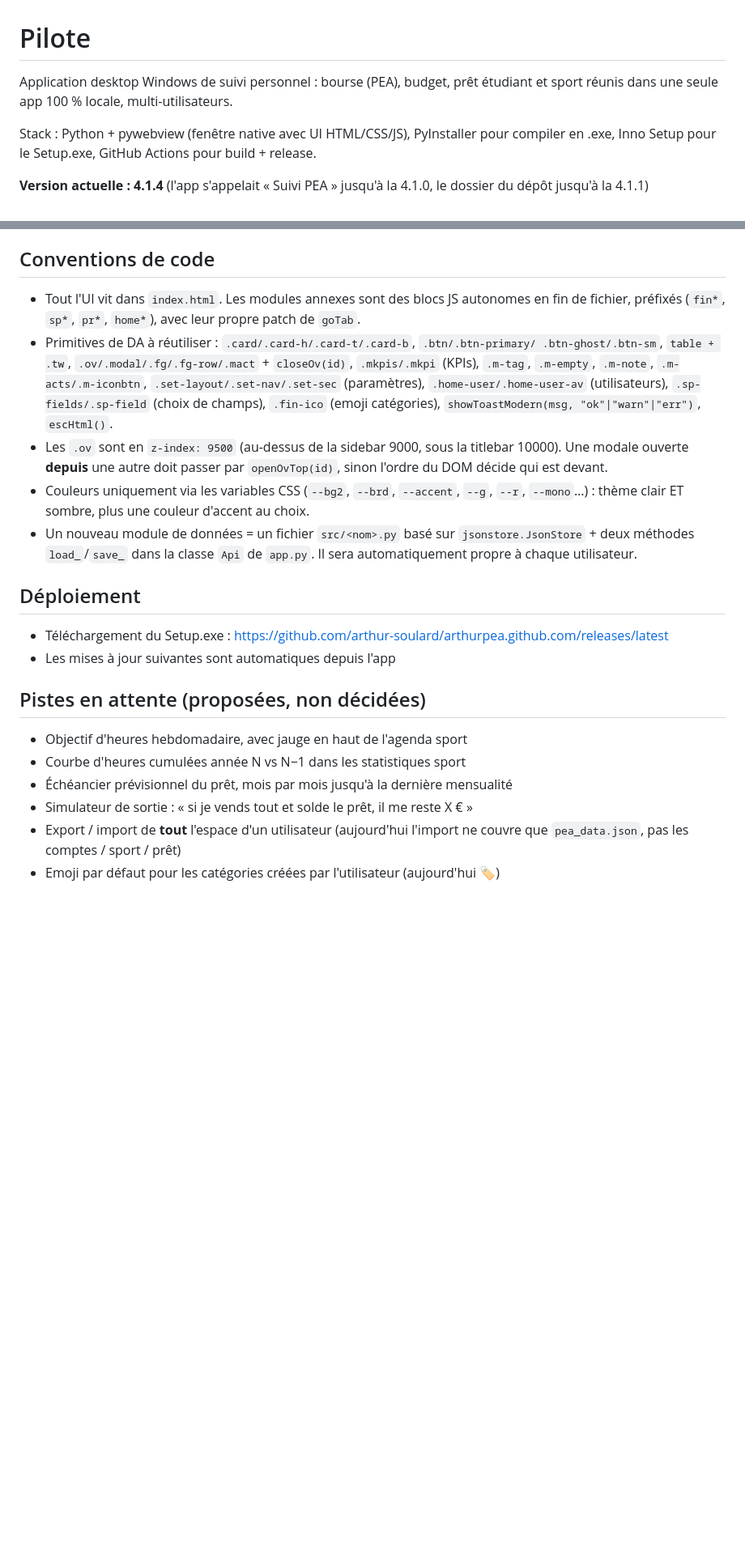
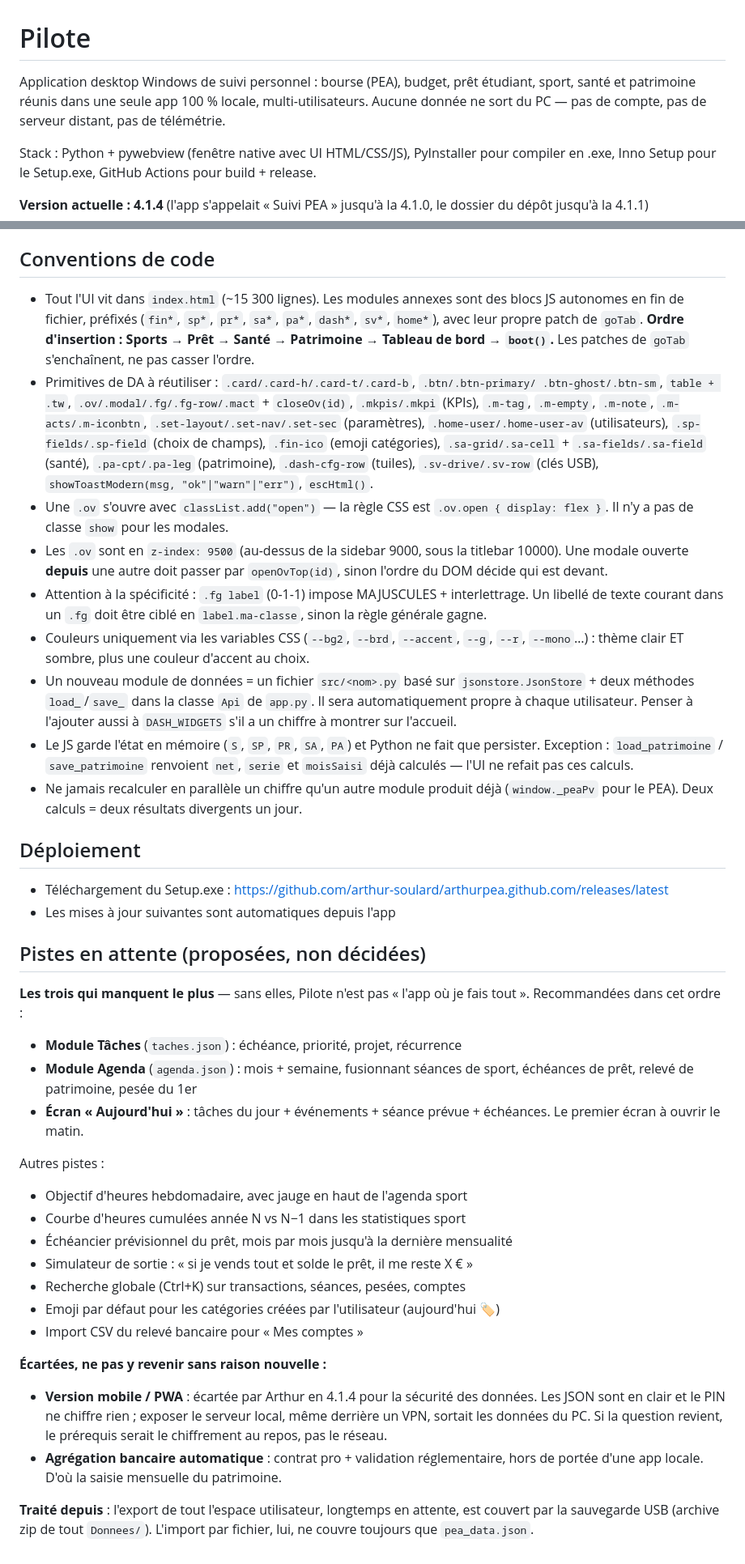
Before and after one commit to arthur-soulard/arthurpea.github.com, a Markdown page: CLAUDE.md, 2 parts joined by grey strips. Shown at 81% size. Rendered like a GitHub page; blank space fills up the shorter version.

```diff
--- a/CLAUDE.md
+++ b/CLAUDE.md
@@ -1,7 +1,8 @@
 # Pilote
 
-Application desktop Windows de suivi personnel : bourse (PEA), budget, prêt étudiant
-et sport réunis dans une seule app 100 % locale, multi-utilisateurs.
+Application desktop Windows de suivi personnel : bourse (PEA), budget, prêt étudiant,
+sport, santé et patrimoine réunis dans une seule app 100 % locale, multi-utilisateurs.
+Aucune donnée ne sort du PC — pas de compte, pas de serveur distant, pas de télémétrie.
 
 Stack : Python + pywebview (fenêtre native avec UI HTML/CSS/JS), PyInstaller pour
 compiler en .exe, Inno Setup pour le Setup.exe, GitHub Actions pour build + release.
@@ -498,23 +515,38 @@ Points critiques :
 
 ## Conventions de code
 
-* Tout l'UI vit dans `index.html`. Les modules annexes sont des blocs JS autonomes
-  en fin de fichier, préfixés (`fin*`, `sp*`, `pr*`, `home*`), avec leur propre patch
-  de `goTab`.
+* Tout l'UI vit dans `index.html` (~15 300 lignes). Les modules annexes sont des blocs
+  JS autonomes en fin de fichier, préfixés (`fin*`, `sp*`, `pr*`, `sa*`, `pa*`, `dash*`,
+  `sv*`, `home*`), avec leur propre patch de `goTab`. **Ordre d'insertion : Sports →
+  Prêt → Santé → Patrimoine → Tableau de bord → `boot()`.** Les patches de `goTab`
+  s'enchaînent, ne pas casser l'ordre.
 * Primitives de DA à réutiliser : `.card/.card-h/.card-t/.card-b`, `.btn/.btn-primary/
   .btn-ghost/.btn-sm`, `table + .tw`, `.ov/.modal/.fg/.fg-row/.mact` + `closeOv(id)`,
   `.mkpis/.mkpi` (KPIs), `.m-tag`, `.m-empty`, `.m-note`, `.m-acts/.m-iconbtn`,
   `.set-layout/.set-nav/.set-sec` (paramètres), `.home-user/.home-user-av` (utilisateurs),
   `.sp-fields/.sp-field` (choix de champs), `.fin-ico` (emoji catégories),
+  `.sa-grid/.sa-cell` + `.sa-fields/.sa-field` (santé), `.pa-cpt/.pa-leg` (patrimoine),
+  `.dash-cfg-row` (tuiles), `.sv-drive/.sv-row` (clés USB),
   `showToastModern(msg, "ok"|"warn"|"err")`, `escHtml()`.
+* Une `.ov` s'ouvre avec `classList.add("open")` — la règle CSS est `.ov.open
+  { display: flex }`. Il n'y a pas de classe `show` pour les modales.
 * Les `.ov` sont en `z-index: 9500` (au-dessus de la sidebar 9000, sous la titlebar
   10000). Une modale ouverte **depuis** une autre doit passer par `openOvTop(id)`,
   sinon l'ordre du DOM décide qui est devant.
+* Attention à la spécificité : `.fg label` (0-1-1) impose MAJUSCULES + interlettrage.
+  Un libellé de texte courant dans un `.fg` doit être ciblé en `label.ma-classe`,
+  sinon la règle générale gagne.
 * Couleurs uniquement via les variables CSS (`--bg2`, `--brd`, `--accent`, `--g`, `--r`,
   `--mono`…) : thème clair ET sombre, plus une couleur d'accent au choix.
 * Un nouveau module de données = un fichier `src/<nom>.py` basé sur
   `jsonstore.JsonStore` + deux méthodes `load_`/`save_` dans la classe `Api` de `app.py`.
-  Il sera automatiquement propre à chaque utilisateur.
+  Il sera automatiquement propre à chaque utilisateur. Penser à l'ajouter aussi
+  à `DASH_WIDGETS` s'il a un chiffre à montrer sur l'accueil.
+* Le JS garde l'état en mémoire (`S`, `SP`, `PR`, `SA`, `PA`) et Python ne fait que
+  persister. Exception : `load_patrimoine` / `save_patrimoine` renvoient `net`, `serie`
+  et `moisSaisi` déjà calculés — l'UI ne refait pas ces calculs.
+* Ne jamais recalculer en parallèle un chiffre qu'un autre module produit déjà
+  (`window._peaPv` pour le PEA). Deux calculs = deux résultats divergents un jour.
 
 ## Déploiement
 
@@ -524,10 +556,34 @@ Points critiques :
 
 ## Pistes en attente (proposées, non décidées)
 
+**Les trois qui manquent le plus** — sans elles, Pilote n'est pas « l'app où je fais
+tout ». Recommandées dans cet ordre :
+
+- **Module Tâches** (`taches.json`) : échéance, priorité, projet, récurrence
+- **Module Agenda** (`agenda.json`) : mois + semaine, fusionnant séances de sport,
+  échéances de prêt, relevé de patrimoine, pesée du 1er
+- **Écran « Aujourd'hui »** : tâches du jour + événements + séance prévue + échéances.
+  Le premier écran à ouvrir le matin.
+
+Autres pistes :
+
 - Objectif d'heures hebdomadaire, avec jauge en haut de l'agenda sport
 - Courbe d'heures cumulées année N vs N−1 dans les statistiques sport
 - Échéancier prévisionnel du prêt, mois par mois jusqu'à la dernière mensualité
 - Simulateur de sortie : « si je vends tout et solde le prêt, il me reste X € »
-- Export / import de **tout** l'espace d'un utilisateur (aujourd'hui l'import ne
-  couvre que `pea_data.json`, pas les comptes / sport / prêt)
+- Recherche globale (Ctrl+K) sur transactions, séances, pesées, comptes
 - Emoji par défaut pour les catégories créées par l'utilisateur (aujourd'hui 🏷️)
+- Import CSV du relevé bancaire pour « Mes comptes »
+
+**Écartées, ne pas y revenir sans raison nouvelle :**
+
+- **Version mobile / PWA** : écartée par Arthur en 4.1.4 pour la sécurité des données.
+  Les JSON sont en clair et le PIN ne chiffre rien ; exposer le serveur local, même
+  derrière un VPN, sortait les données du PC. Si la question revient, le prérequis
+  serait le chiffrement au repos, pas le réseau.
+- **Agrégation bancaire automatique** : contrat pro + validation réglementaire,
+  hors de portée d'une app locale. D'où la saisie mensuelle du patrimoine.
+
+**Traité depuis** : l'export de tout l'espace utilisateur, longtemps en attente, est
+couvert par la sauvegarde USB (archive zip de tout `Donnees/`). L'import par fichier,
+lui, ne couvre toujours que `pea_data.json`.
```
Also changed, not shown: other parts of CLAUDE.md (+29 -13 lines).
